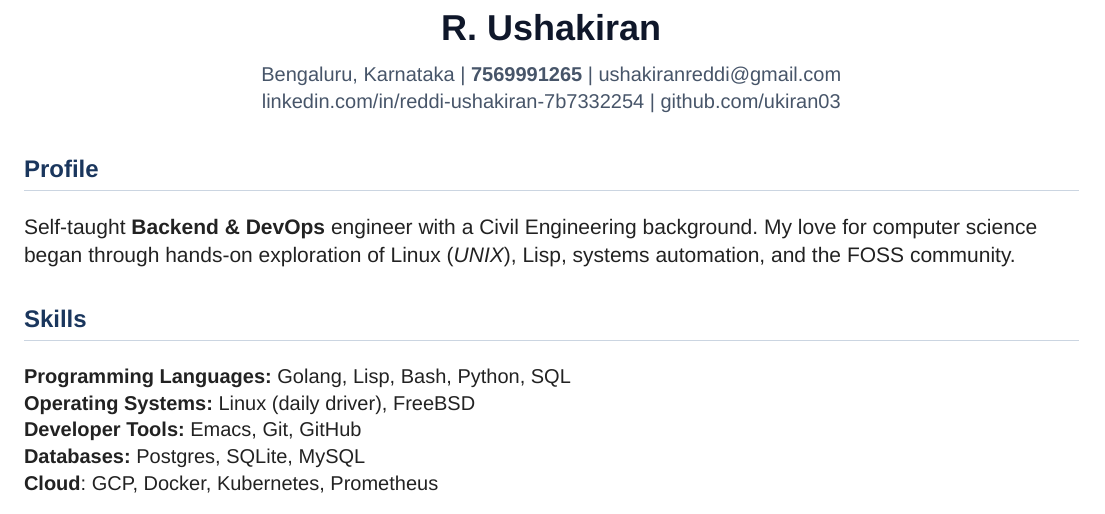
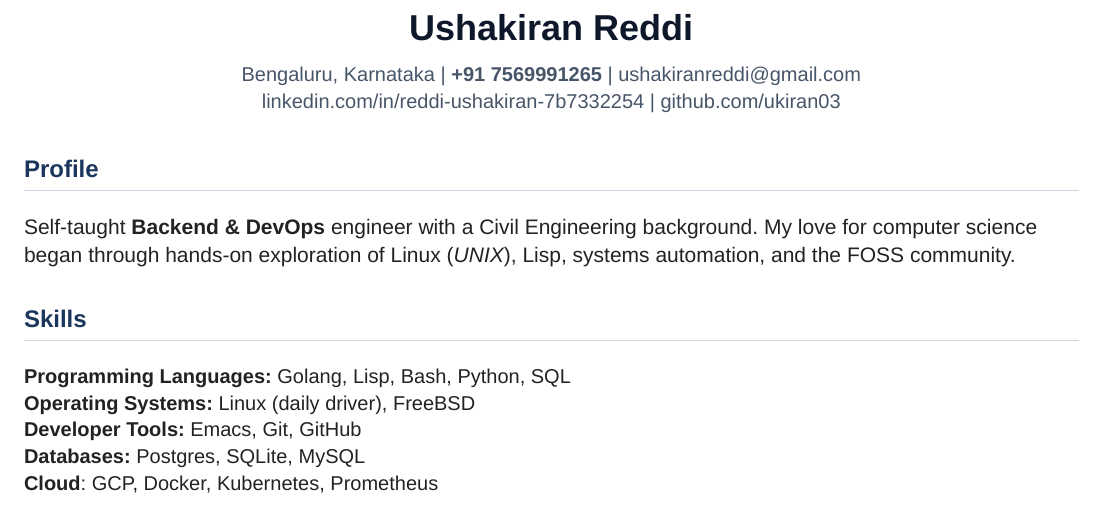
Before and after one commit to ukiran03/resume, a Typst document (resume.typ): part of the page, cut so that both start at the same text. Compiled offline with Typst 0.15.

Commit message:
feat: update Name, Phone Number

```diff
--- a/resume.typ
+++ b/resume.typ
@@ -19,10 +19,10 @@
 
 // --- HEADER ---
 #align(center)[
-    #text(size: 18pt, weight: "bold", fill: rgb("#0f172a"))[R. Ushakiran] \
+    #text(size: 18pt, weight: "bold", fill: rgb("#0f172a"))[Ushakiran Reddi] \
     #v(1pt)
     #text(size: 10pt, fill: rgb("#475569"))[
-        Bengaluru, Karnataka | *7569991265* | ushakiranreddi\@gmail.com \
+        Bengaluru, Karnataka | *+91 7569991265* | ushakiranreddi\@gmail.com \
         linkedin.com/in/reddi-ushakiran-7b7332254 | github.com/ukiran03
     ]
 ]
```
